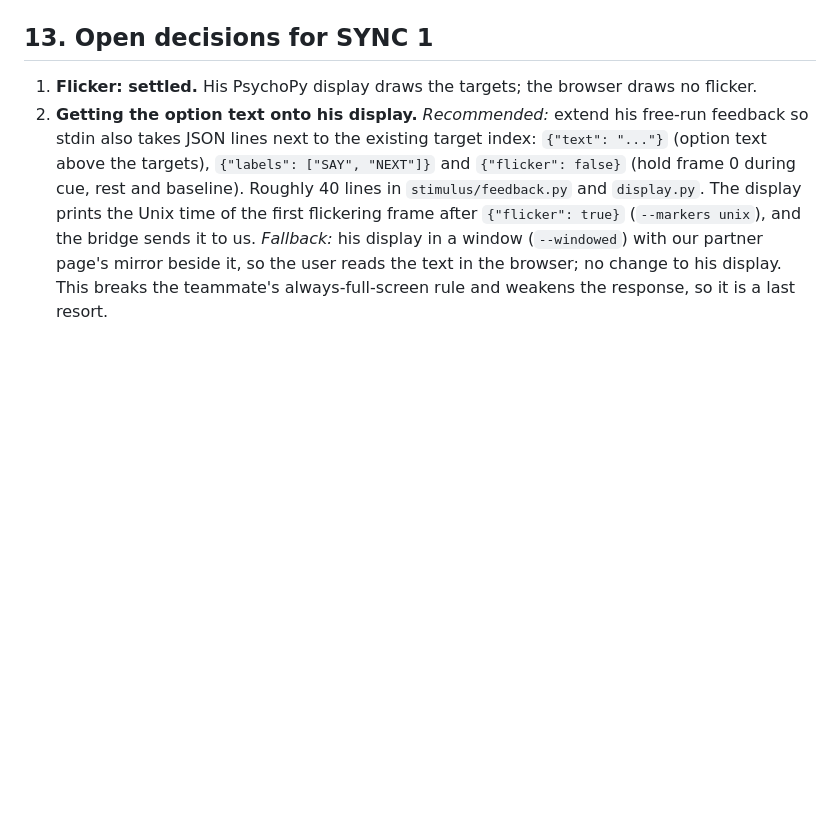
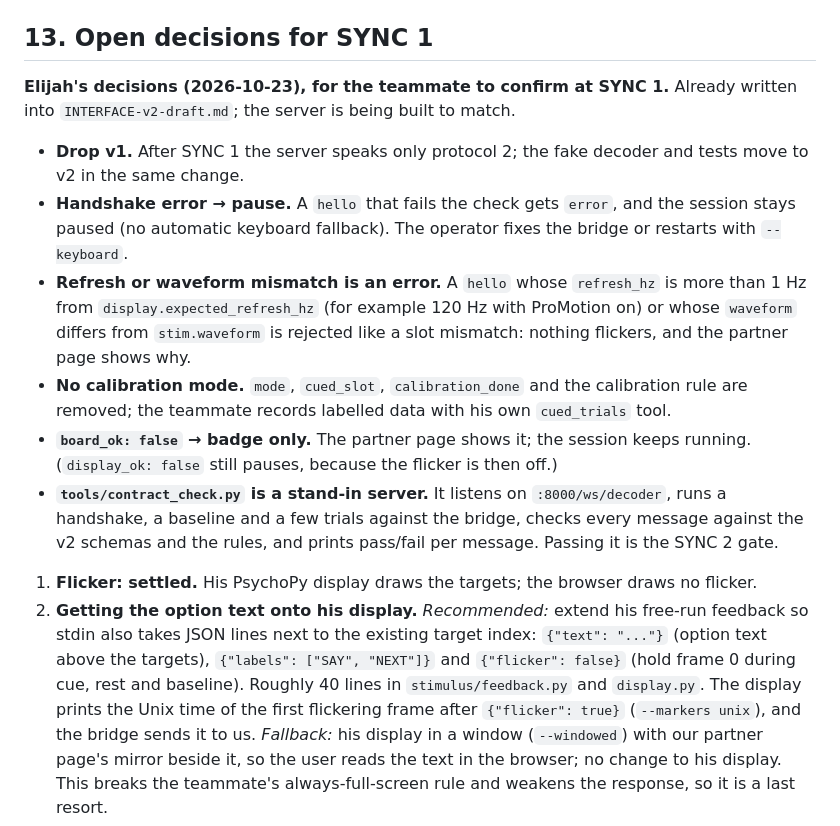
Before and after one commit to 1thing2say/BrainSync, a Markdown page: PLAN.md, the part around the change. Rendered like a GitHub page; blank space fills up the shorter version.

```diff
--- a/PLAN.md
+++ b/PLAN.md
@@ -524,6 +524,26 @@ fullscreen.
 
 ## 13. Open decisions for SYNC 1
 
+**Elijah's decisions (2026-10-23), for the teammate to confirm at SYNC 1.** Already written into
+`INTERFACE-v2-draft.md`; the server is being built to match.
+
+- **Drop v1.** After SYNC 1 the server speaks only protocol 2; the fake decoder and tests move to v2
+  in the same change.
+- **Handshake error → pause.** A `hello` that fails the check gets `error`, and the session stays
+  paused (no automatic keyboard fallback). The operator fixes the bridge or restarts with
+  `--keyboard`.
+- **Refresh or waveform mismatch is an error.** A `hello` whose `refresh_hz` is more than 1 Hz from
+  `display.expected_refresh_hz` (for example 120 Hz with ProMotion on) or whose `waveform` differs
+  from `stim.waveform` is rejected like a slot mismatch: nothing flickers, and the partner page shows
+  why.
+- **No calibration mode.** `mode`, `cued_slot`, `calibration_done` and the calibration rule are
+  removed; the teammate records labelled data with his own `cued_trials` tool.
+- **`board_ok: false` → badge only.** The partner page shows it; the session keeps running.
+  (`display_ok: false` still pauses, because the flicker is then off.)
+- **`tools/contract_check.py` is a stand-in server.** It listens on `:8000/ws/decoder`, runs a
+  handshake, a baseline and a few trials against the bridge, checks every message against the v2
+  schemas and the rules, and prints pass/fail per message. Passing it is the SYNC 2 gate.
+
 1. **Flicker: settled.** His PsychoPy display draws the targets; the browser draws no flicker.
 2. **Getting the option text onto his display.** *Recommended:* extend his free-run feedback so
    stdin also takes JSON lines next to the existing target index: `{"text": "..."}` (option text
```
Also changed, not shown: INTERFACE-v2-draft.md (+27 -16 lines).
